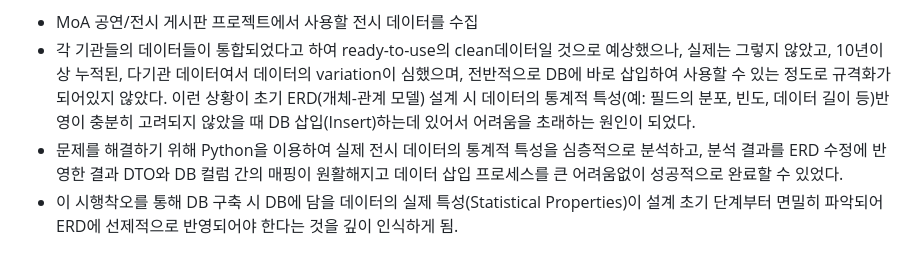
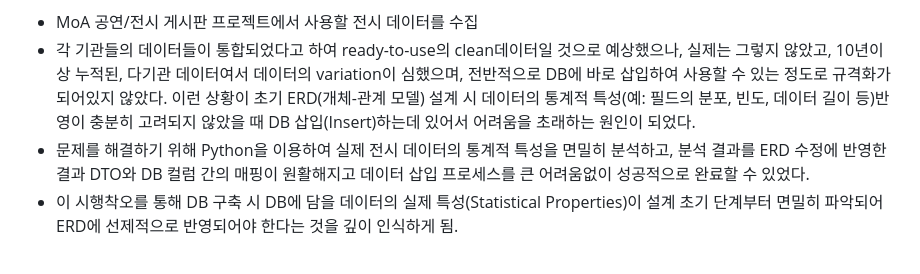
Before and after one commit to nickName333777/mySandbox-FC000, a Markdown page: README.md, the part around the change. Drawn GitHub-style.

Commit message:
Update README.md
ㅏ

```diff
--- a/README.md
+++ b/README.md
@@ -10,7 +10,7 @@
 동기 및 진행경과 :
 - MoA 공연/전시 게시판 프로젝트에서 사용할 전시 데이터를 수집 <br>
 - 각 기관들의 데이터들이 통합되었다고 하여 ready-to-use의 clean데이터일 것으로 예상했으나, 실제는 그렇지 않았고, 10년이상 누적된, 다기관 데이터여서 데이터의 variation이 심했으며, 전반적으로 DB에 바로 삽입하여 사용할 수 있는 정도로 규격화가 되어있지 않았다. 이런 상황이 초기 ERD(개체-관계 모델) 설계 시 데이터의 통계적 특성(예: 필드의 분포, 빈도, 데이터 길이 등)반영이 충분히 고려되지 않았을 때 DB 삽입(Insert)하는데 있어서 어려움을 초래하는 원인이 되었다. <br>
-- 문제를 해결하기 위해 Python을 이용하여 실제 전시 데이터의 통계적 특성을 심층적으로 분석하고,  분석 결과를 ERD 수정에 반영한 결과 DTO와 DB 컬럼 간의 매핑이 원활해지고 데이터 삽입 프로세스를 큰 어려움없이 성공적으로 완료할 수 있었다.<br>
+- 문제를 해결하기 위해 Python을 이용하여 실제 전시 데이터의 통계적 특성을 면밀히 분석하고,  분석 결과를 ERD 수정에 반영한 결과 DTO와 DB 컬럼 간의 매핑이 원활해지고 데이터 삽입 프로세스를 큰 어려움없이 성공적으로 완료할 수 있었다.<br>
 - 이 시행착오를 통해 DB 구축 시 DB에 담을 데이터의 실제 특성(Statistical Properties)이 설계 초기 단계부터 면밀히 파악되어 ERD에 선제적으로 반영되어야 한다는 것을 깊이 인식하게 됨.<br>
 <br>
 
```
